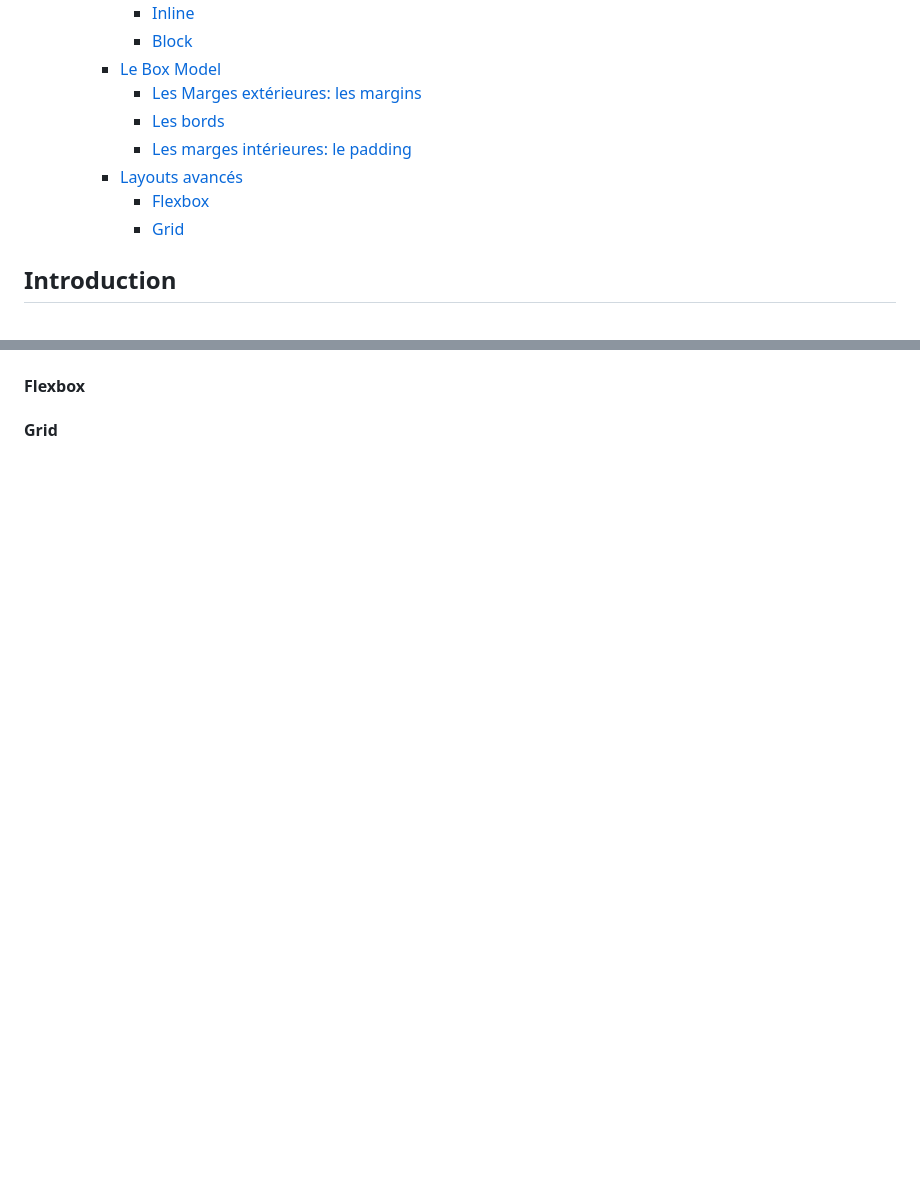
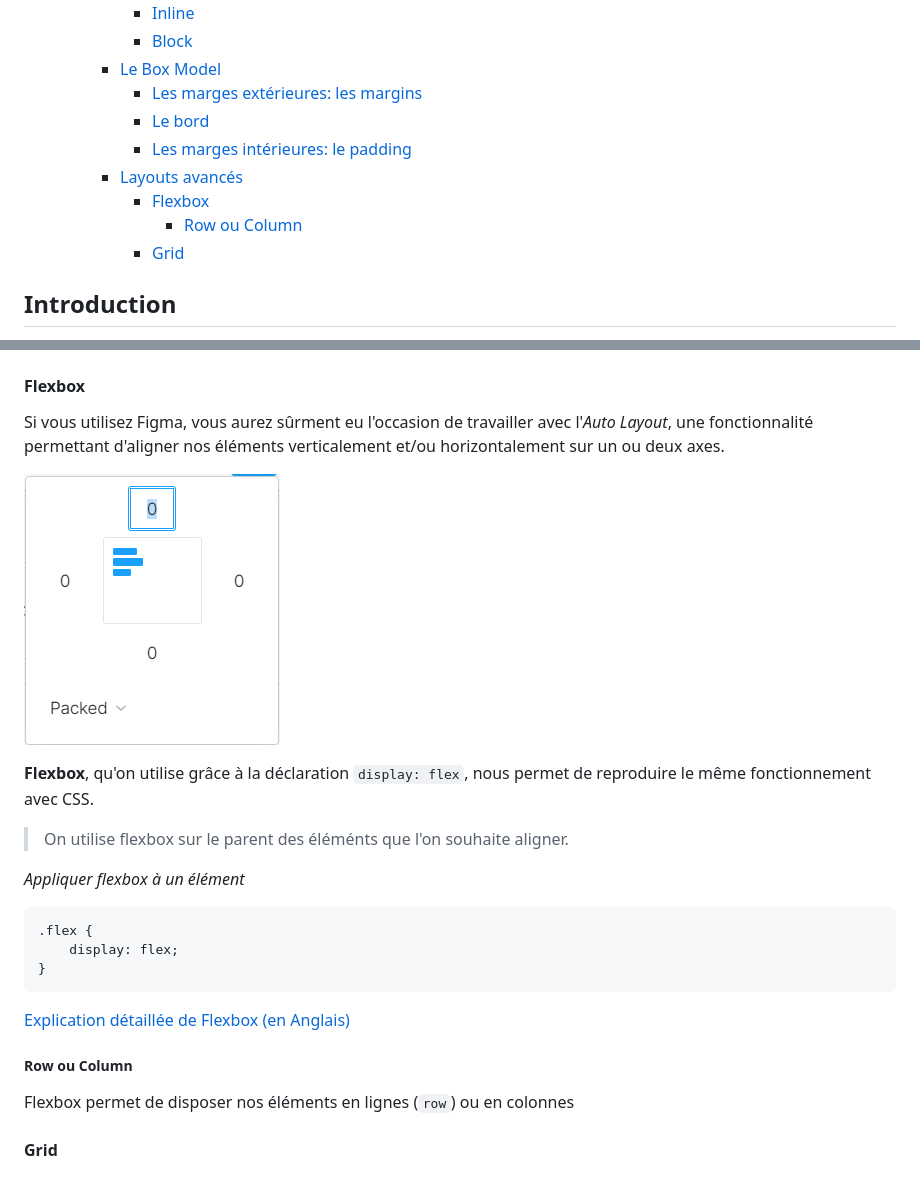
Before and after one commit to blksnk/IH-web-dev-course, a Markdown page: 03-css/lesson.md, 2 parts joined by grey strips. Drawn GitHub-style; pictures changed too: 03-css/autolayout.png (added); blank space fills up the shorter version.

````diff
--- a/03-css/lesson.md
+++ b/03-css/lesson.md
@@ -45,11 +45,12 @@
 			- [Inline](#inline)
 			- [Block](#block)
 		- [Le Box Model](#le-box-model)
-			- [Les Marges extérieures: les margins](#les-marges-extérieures-les-margins)
-			- [Les bords](#les-bords)
+			- [Les marges extérieures: les margins](#les-marges-extérieures-les-margins)
+			- [Le bord](#le-bord)
 			- [Les marges intérieures: le padding](#les-marges-intérieures-le-padding)
 		- [Layouts avancés](#layouts-avancés)
 			- [Flexbox](#flexbox)
+				- [Row ou Column](#row-ou-column)
 			- [Grid](#grid)
 
 ## Introduction
@@ -603,4 +670,25 @@ Pour forcer un élément à se placer sur une nouvelle ligne, on écrira:
 
 #### Flexbox
 
+Si vous utilisez Figma, vous aurez sûrment eu l'occasion de travailler avec l'*Auto Layout*, une fonctionnalité permettant d'aligner nos éléments verticalement et/ou horizontalement sur un ou deux axes.
+
+![auto layout](autolayout.png)
+
+**Flexbox**, qu'on utilise grâce à la déclaration `display: flex`, nous permet de reproduire le même fonctionnement avec CSS.
+
+
+> On utilise flexbox sur le parent des éléménts que l'on souhaite aligner.
+
+*Appliquer flexbox à un élément*
+```
+.flex {
+	display: flex;
+}
+```
+
+[Explication détaillée de Flexbox (en Anglais)](https://css-tricks.com/snippets/css/a-guide-to-flexbox/)
+
+##### Row ou Column
+
+Flexbox permet de disposer nos éléments en lignes (`row`) ou en colonnes
 #### Grid
````
Also changed, not shown: other parts of 03-css/lesson.md (+68 -2 lines).
